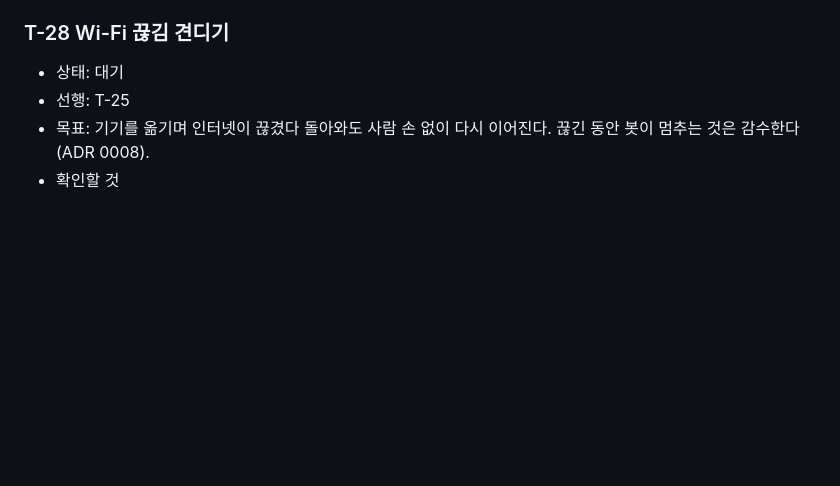
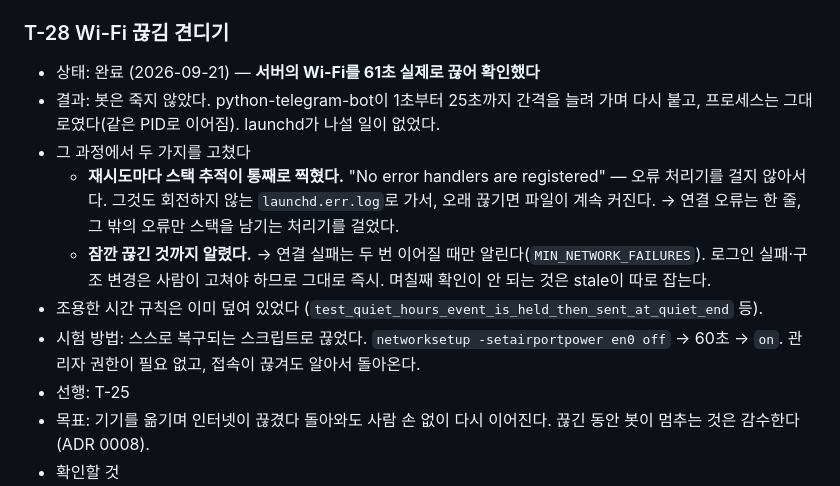
Before and after one commit to ZYONGE/telegram-ai-assistant, a Markdown page: docs/tasks.md, the part around the change. Rendered like a GitHub page; blank space fills up the shorter version.

Commit message:
T-28 결과를 작업 큐에 적었다
Co-Authored-By: Claude Opus 5 <noreply@anthropic.com>

```diff
--- a/docs/tasks.md
+++ b/docs/tasks.md
@@ -314,7 +314,13 @@
 - 정할 것: 스왑 감시를 비서 기능으로 넣을지(하루 한 번 재서 넘으면 알림). 넣는다면 알림 게이트를 거친다 (CLAUDE.md 4-1절).
 
 ### T-28 Wi-Fi 끊김 견디기
-- 상태: 대기
+- 상태: 완료 (2026-09-21) — **서버의 Wi-Fi를 61초 실제로 끊어 확인했다**
+- 결과: 봇은 죽지 않았다. python-telegram-bot이 1초부터 25초까지 간격을 늘려 가며 다시 붙고, 프로세스는 그대로였다(같은 PID로 이어짐). launchd가 나설 일이 없었다.
+- 그 과정에서 두 가지를 고쳤다
+  - **재시도마다 스택 추적이 통째로 찍혔다.** "No error handlers are registered" — 오류 처리기를 걸지 않아서다. 그것도 회전하지 않는 `launchd.err.log`로 가서, 오래 끊기면 파일이 계속 커진다. → 연결 오류는 한 줄, 그 밖의 오류만 스택을 남기는 처리기를 걸었다.
+  - **잠깐 끊긴 것까지 알렸다.** → 연결 실패는 두 번 이어질 때만 알린다(`MIN_NETWORK_FAILURES`). 로그인 실패·구조 변경은 사람이 고쳐야 하므로 그대로 즉시. 며칠째 확인이 안 되는 것은 stale이 따로 잡는다.
+- 조용한 시간 규칙은 이미 덮여 있었다 (`test_quiet_hours_event_is_held_then_sent_at_quiet_end` 등).
+- 시험 방법: 스스로 복구되는 스크립트로 끊었다. `networksetup -setairportpower en0 off` → 60초 → `on`. 관리자 권한이 필요 없고, 접속이 끊겨도 알아서 돌아온다.
 - 선행: T-25
 - 목표: 기기를 옮기며 인터넷이 끊겼다 돌아와도 사람 손 없이 다시 이어진다. 끊긴 동안 봇이 멈추는 것은 감수한다 (ADR 0008).
 - 확인할 것
```
